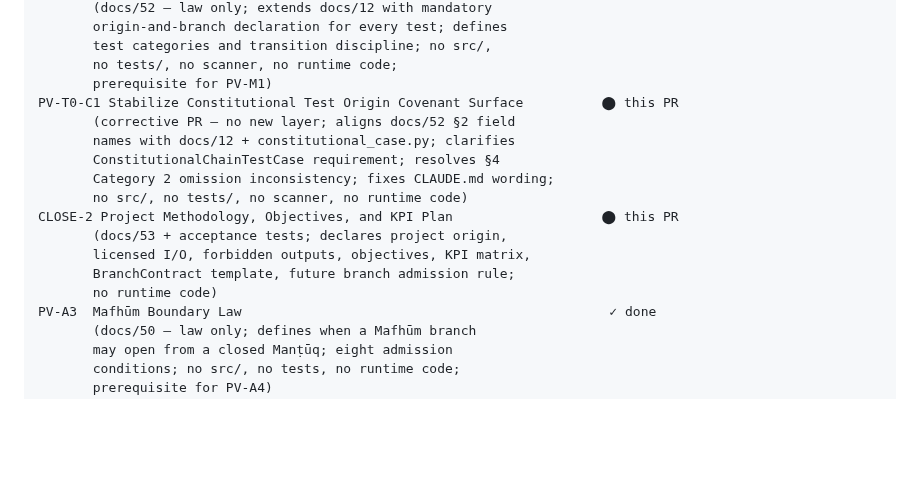
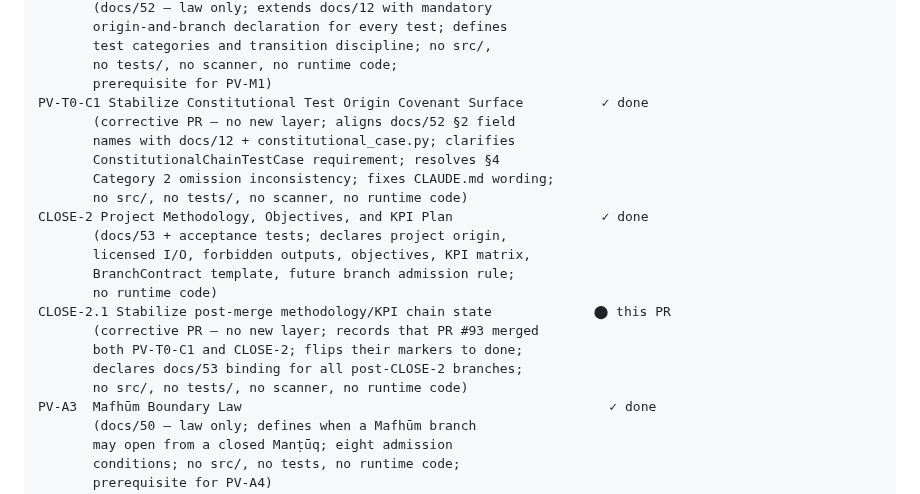
Before and after one commit to sonaiso/Taaqol-GPT, a Markdown page: CLAUDE.md, the part around the change. GitHub-like rendering; blank space fills up the shorter version.

```diff
--- a/CLAUDE.md
+++ b/CLAUDE.md
@@ -332,17 +332,22 @@ PV-T0  Constitutional Test Origin Covenant                              ✓ done
        test categories and transition discipline; no src/,
        no tests/, no scanner, no runtime code;
        prerequisite for PV-M1)
-PV-T0-C1 Stabilize Constitutional Test Origin Covenant Surface          ⬤ this PR
+PV-T0-C1 Stabilize Constitutional Test Origin Covenant Surface          ✓ done
        (corrective PR — no new layer; aligns docs/52 §2 field
        names with docs/12 + constitutional_case.py; clarifies
        ConstitutionalChainTestCase requirement; resolves §4
        Category 2 omission inconsistency; fixes CLAUDE.md wording;
        no src/, no tests/, no scanner, no runtime code)
-CLOSE-2 Project Methodology, Objectives, and KPI Plan                   ⬤ this PR
+CLOSE-2 Project Methodology, Objectives, and KPI Plan                   ✓ done
        (docs/53 + acceptance tests; declares project origin,
        licensed I/O, forbidden outputs, objectives, KPI matrix,
        BranchContract template, future branch admission rule;
        no runtime code)
+CLOSE-2.1 Stabilize post-merge methodology/KPI chain state             ⬤ this PR
+       (corrective PR — no new layer; records that PR #93 merged
+       both PV-T0-C1 and CLOSE-2; flips their markers to done;
+       declares docs/53 binding for all post-CLOSE-2 branches;
+       no src/, no tests/, no scanner, no runtime code)
 PV-A3  Mafhūm Boundary Law                                               ✓ done
        (docs/50 — law only; defines when a Mafhūm branch
        may open from a closed Manṭūq; eight admission
```
Also changed, not shown: docs/14_PR_CHAIN_ROADMAP.md (+45 -2 lines), docs/53_PROJECT_METHODOLOGY_OBJECTIVES_AND_KPI_PLAN.md (+2 -0 lines).
